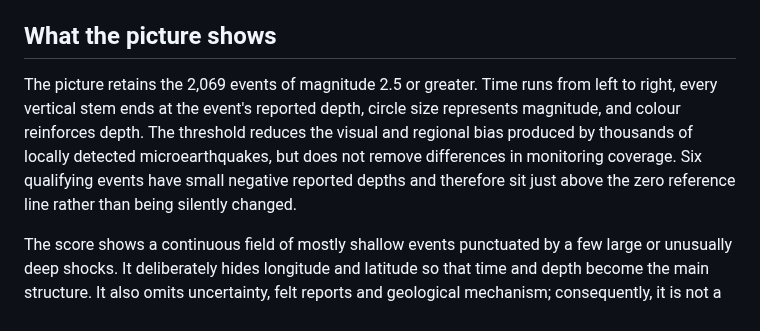
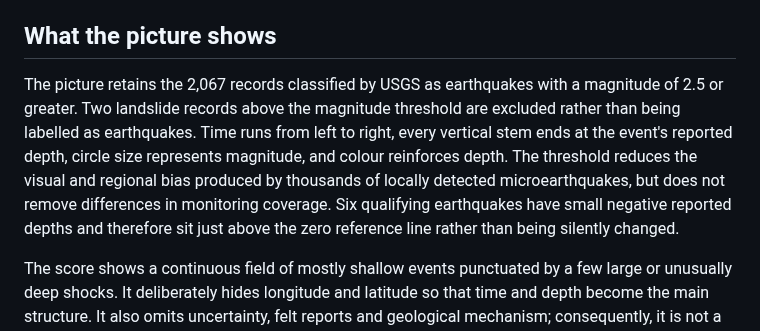
Before and after one commit to IceyHikari/fault-pulse, a Markdown page: README.md, the part around the change. GitHub-like rendering.

Commit message:
separate earthquakes from landslide records

```diff
--- a/README.md
+++ b/README.md
@@ -24,13 +24,15 @@ value, with its scale identified separately by `magType`.
 
 ## What the picture shows
 
-The picture retains the 2,069 events of magnitude 2.5 or greater. Time runs from
-left to right, every vertical stem ends at the event's reported depth, circle
-size represents magnitude, and colour reinforces depth. The threshold reduces
-the visual and regional bias produced by thousands of locally detected
+The picture retains the 2,067 records classified by USGS as earthquakes with a
+magnitude of 2.5 or greater. Two landslide records above the magnitude threshold
+are excluded rather than being labelled as earthquakes. Time runs from left to
+right, every vertical stem ends at the event's reported depth, circle size
+represents magnitude, and colour reinforces depth. The threshold reduces the
+visual and regional bias produced by thousands of locally detected
 microearthquakes, but does not remove differences in monitoring coverage. Six
-qualifying events have small negative reported depths and therefore sit just
-above the zero reference line rather than being silently changed.
+qualifying earthquakes have small negative reported depths and therefore sit
+just above the zero reference line rather than being silently changed.
 
 The score shows a continuous field of mostly shallow events punctuated by a few
 large or unusually deep shocks. It deliberately hides longitude and latitude so
```
Also changed, not shown: PROCESS.md (+13 -0 lines), out/plot.png, 1 other file.
